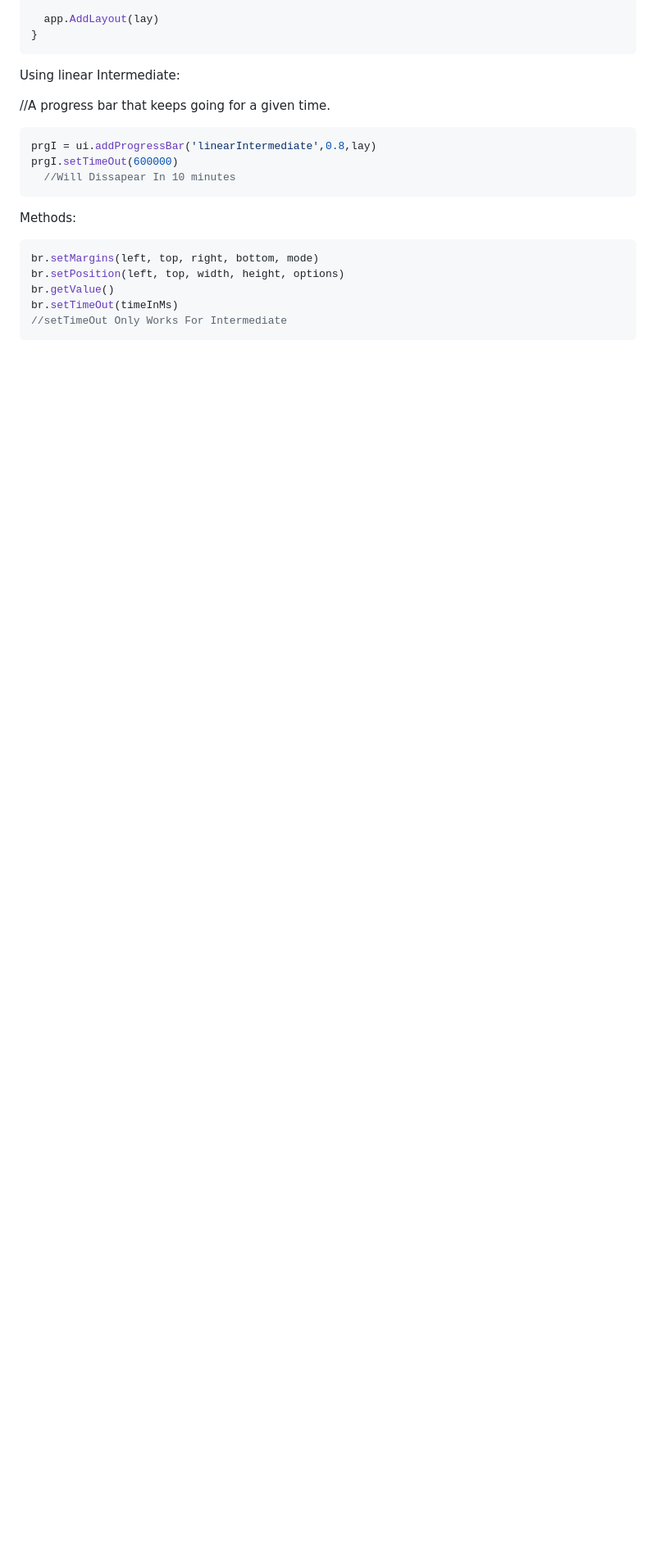
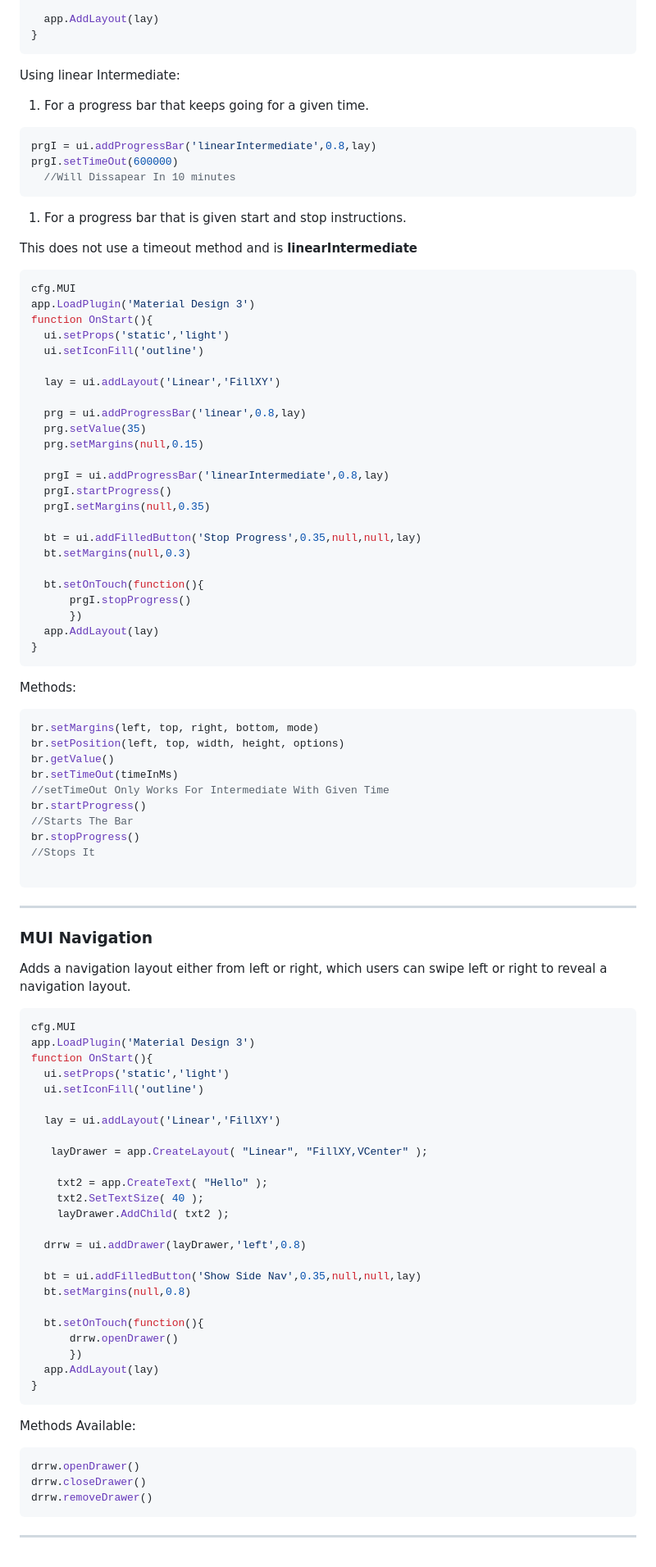
Before and after one commit to oarabiledev/material-design, a Markdown page: Documentation.md, the part around one of its changes. Shown at 82% size. Drawn GitHub-style; blank space fills up the shorter version.

Commit message:
Update Documentation.md
-updated for navigation
-updated for linearIntermediate
using startProgress and stopProgress

Signed-off-by: oarabiledev <153186345+oarabiledev@users.noreply.github.com>

````diff
--- a/Documentation.md
+++ b/Documentation.md
@@ -491,12 +491,43 @@ function OnStart(){
 
 Using linear Intermediate:
 
-//A progress bar that keeps going for a given time.
+1. For a progress bar that keeps going for a given time.
 
 ```jsx
 prgI = ui.addProgressBar('linearIntermediate',0.8,lay)
 prgI.setTimeOut(600000)
   //Will Dissapear In 10 minutes
+```
+
+1. For a progress bar that is given start and stop instructions.
+
+This does not use a timeout method and is **linearIntermediate**
+
+```jsx
+cfg.MUI
+app.LoadPlugin('Material Design 3')
+function OnStart(){
+  ui.setProps('static','light')
+  ui.setIconFill('outline')
+
+  lay = ui.addLayout('Linear','FillXY')
+
+  prg = ui.addProgressBar('linear',0.8,lay)
+  prg.setValue(35)
+  prg.setMargins(null,0.15)
+
+  prgI = ui.addProgressBar('linearIntermediate',0.8,lay)
+  prgI.startProgress()
+  prgI.setMargins(null,0.35)
+
+  bt = ui.addFilledButton('Stop Progress',0.35,null,null,lay)
+  bt.setMargins(null,0.3)
+
+  bt.setOnTouch(function(){
+      prgI.stopProgress()
+      })
+  app.AddLayout(lay)
+}
 ```
 
 Methods:
@@ -506,5 +537,53 @@ br.setMargins(left, top, right, bottom, mode)
 br.setPosition(left, top, width, height, options)
 br.getValue()
 br.setTimeOut(timeInMs)
-//setTimeOut Only Works For Intermediate
+//setTimeOut Only Works For Intermediate With Given Time
+br.startProgress()
+//Starts The Bar
+br.stopProgress()
+//Stops It
+
 ```
+
+---
+
+### MUI Navigation
+
+Adds a navigation layout either from left or right, which users can swipe left or right to reveal a navigation layout.
+
+```jsx
+cfg.MUI
+app.LoadPlugin('Material Design 3')
+function OnStart(){
+  ui.setProps('static','light')
+  ui.setIconFill('outline')
+
+  lay = ui.addLayout('Linear','FillXY')
+
+   layDrawer = app.CreateLayout( "Linear", "FillXY,VCenter" );
+
+    txt2 = app.CreateText( "Hello" );
+    txt2.SetTextSize( 40 );
+    layDrawer.AddChild( txt2 );
+
+  drrw = ui.addDrawer(layDrawer,'left',0.8)
+
+  bt = ui.addFilledButton('Show Side Nav',0.35,null,null,lay)
+  bt.setMargins(null,0.8)
+
+  bt.setOnTouch(function(){
+      drrw.openDrawer()
+      })
+  app.AddLayout(lay)
+}
+```
+
+Methods Available:
+
+```jsx
+drrw.openDrawer()
+drrw.closeDrawer()
+drrw.removeDrawer()
+```
+
+---
````
Also changed, not shown: other parts of Documentation.md (+8 -8 lines).
